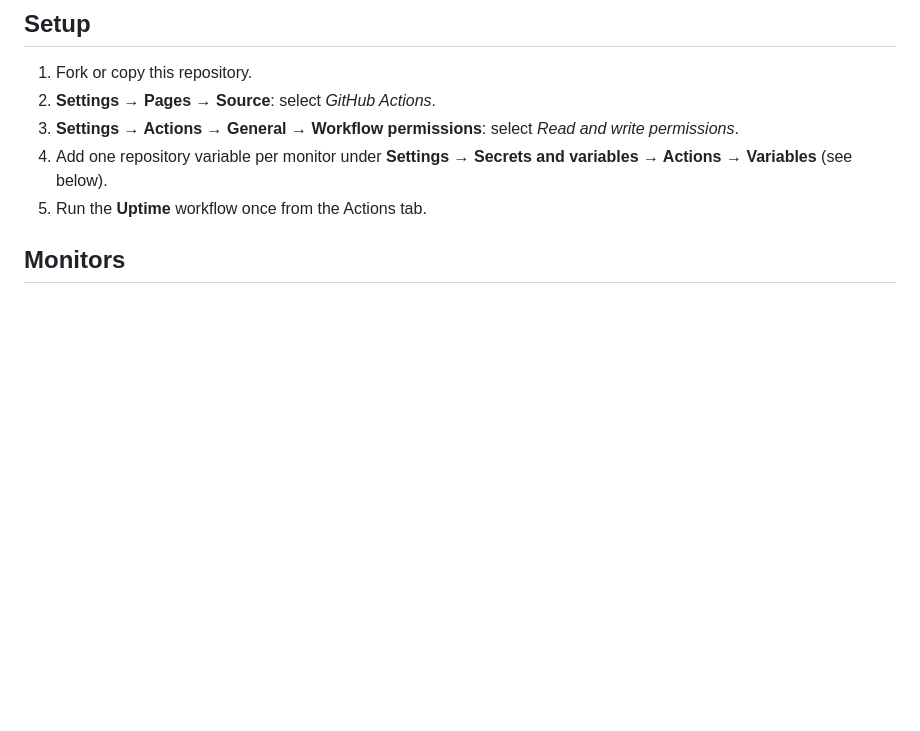
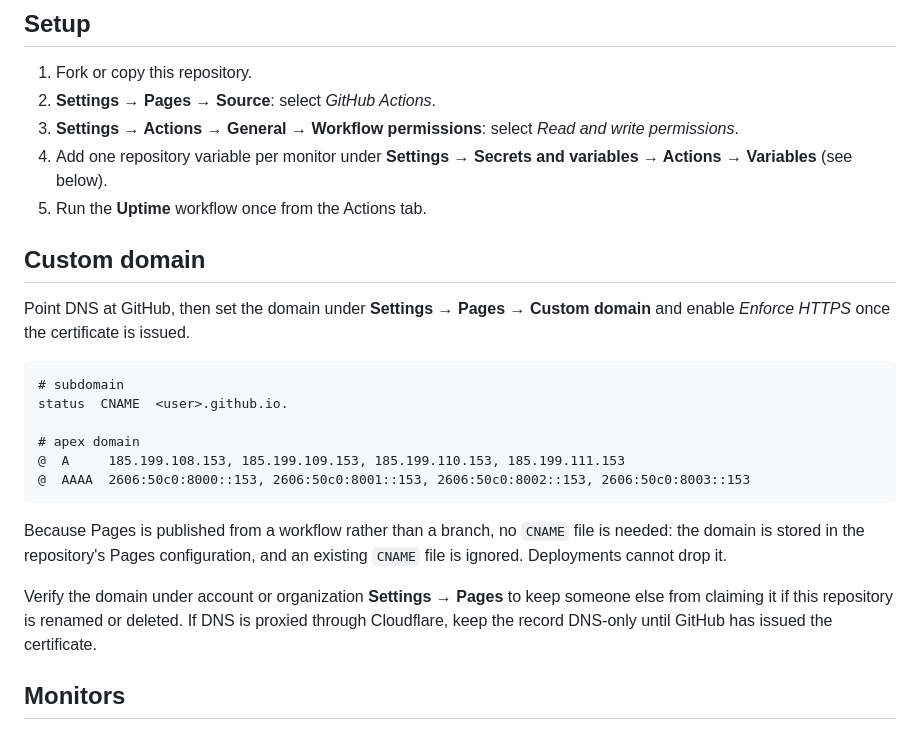
Before and after one commit to sysmike/status-page, a Markdown page: README.md, the part around the change. Rendered like a GitHub page; blank space fills up the shorter version.

Commit message:
docs: document custom domain setup
Co-Authored-By: Claude Opus 5 <noreply@anthropic.com>

````diff
--- a/README.md
+++ b/README.md
@@ -19,6 +19,29 @@ issues, and the status page is published with GitHub Pages.
 4. Add one repository variable per monitor under **Settings → Secrets and
    variables → Actions → Variables** (see below).
 5. Run the **Uptime** workflow once from the Actions tab.
+
+## Custom domain
+
+Point DNS at GitHub, then set the domain under **Settings → Pages → Custom
+domain** and enable *Enforce HTTPS* once the certificate is issued.
+
+```
+# subdomain
+status  CNAME  <user>.github.io.
+
+# apex domain
+@  A     185.199.108.153, 185.199.109.153, 185.199.110.153, 185.199.111.153
+@  AAAA  2606:50c0:8000::153, 2606:50c0:8001::153, 2606:50c0:8002::153, 2606:50c0:8003::153
+```
+
+Because Pages is published from a workflow rather than a branch, no `CNAME`
+file is needed: the domain is stored in the repository's Pages configuration,
+and an existing `CNAME` file is ignored. Deployments cannot drop it.
+
+Verify the domain under account or organization **Settings → Pages** to keep
+someone else from claiming it if this repository is renamed or deleted. If DNS
+is proxied through Cloudflare, keep the record DNS-only until GitHub has issued
+the certificate.
 
 ## Monitors
 
````
